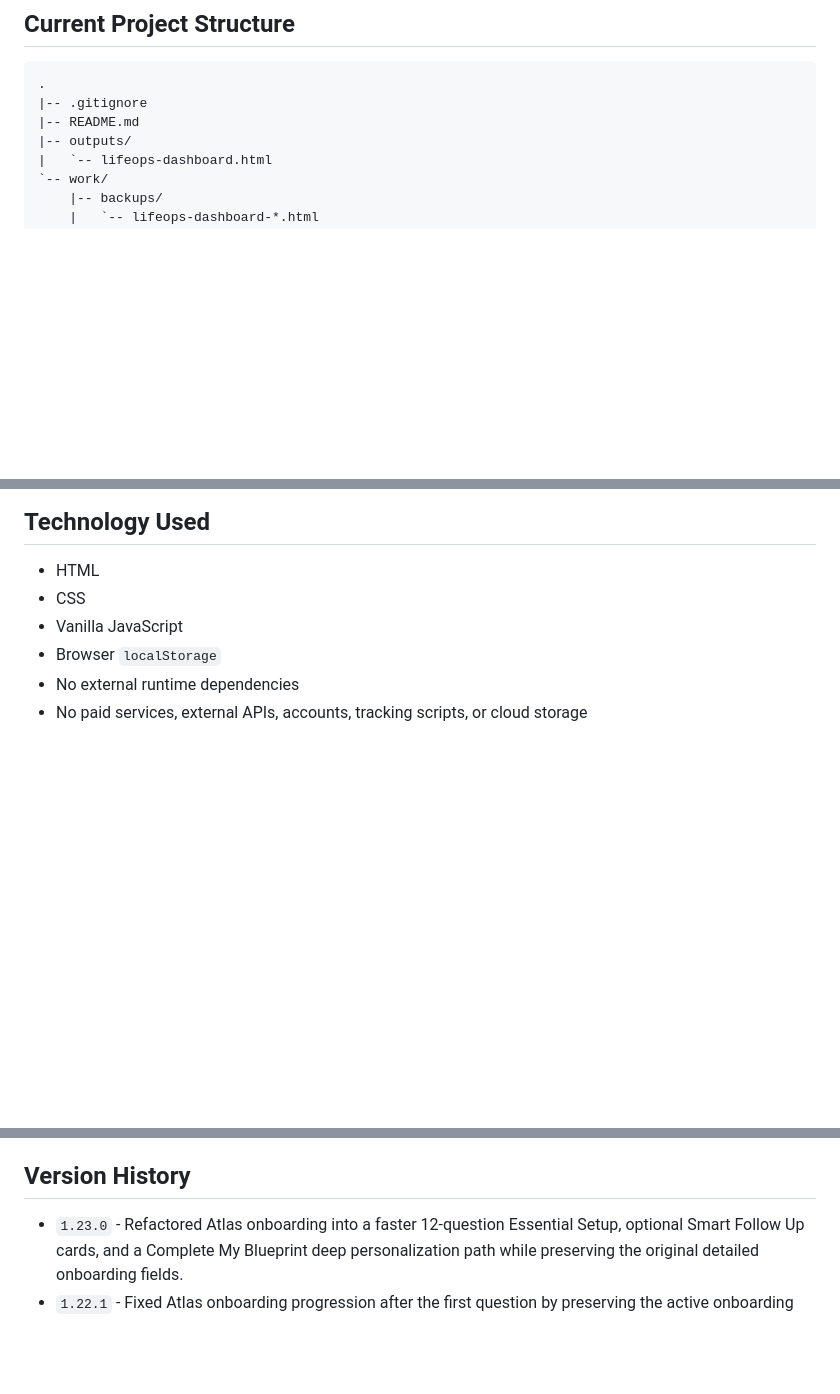
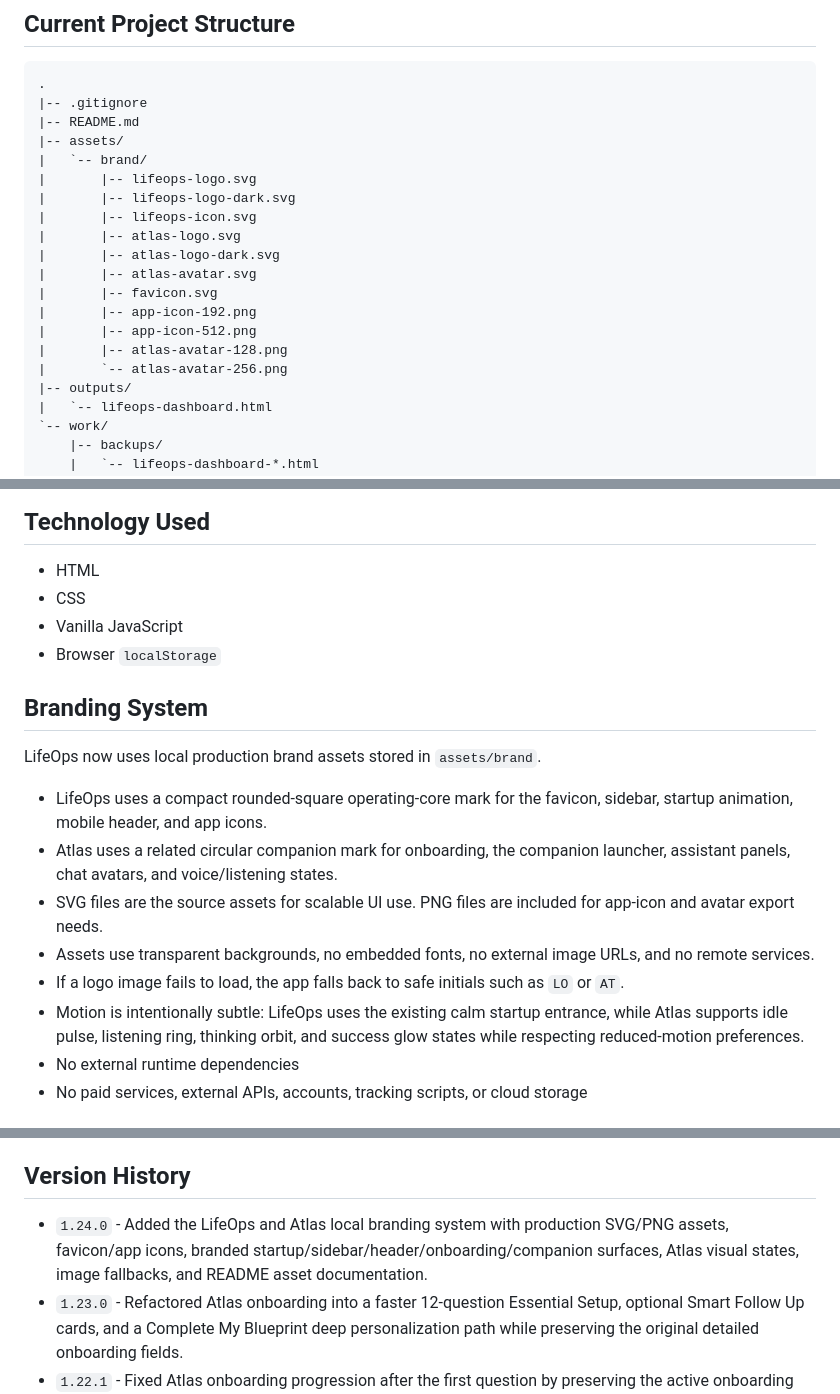
Before and after one commit to Dallasnelke/Lifeops-dashboard, a Markdown page: README.md, 3 parts joined by grey strips. GitHub-like rendering; blank space fills up the shorter version.

```diff
--- a/README.md
+++ b/README.md
@@ -78,6 +78,19 @@ The app does not provide financial, tax, legal, medical, investing, or nutrition
 .
 |-- .gitignore
 |-- README.md
+|-- assets/
+|   `-- brand/
+|       |-- lifeops-logo.svg
+|       |-- lifeops-logo-dark.svg
+|       |-- lifeops-icon.svg
+|       |-- atlas-logo.svg
+|       |-- atlas-logo-dark.svg
+|       |-- atlas-avatar.svg
+|       |-- favicon.svg
+|       |-- app-icon-192.png
+|       |-- app-icon-512.png
+|       |-- atlas-avatar-128.png
+|       `-- atlas-avatar-256.png
 |-- outputs/
 |   `-- lifeops-dashboard.html
 `-- work/
@@ -94,6 +107,17 @@ The app does not provide financial, tax, legal, medical, investing, or nutrition
 - CSS
 - Vanilla JavaScript
 - Browser `localStorage`
+
+## Branding System
+
+LifeOps now uses local production brand assets stored in `assets/brand`.
+
+- LifeOps uses a compact rounded-square operating-core mark for the favicon, sidebar, startup animation, mobile header, and app icons.
+- Atlas uses a related circular companion mark for onboarding, the companion launcher, assistant panels, chat avatars, and voice/listening states.
+- SVG files are the source assets for scalable UI use. PNG files are included for app-icon and avatar export needs.
+- Assets use transparent backgrounds, no embedded fonts, no external image URLs, and no remote services.
+- If a logo image fails to load, the app falls back to safe initials such as `LO` or `AT`.
+- Motion is intentionally subtle: LifeOps uses the existing calm startup entrance, while Atlas supports idle pulse, listening ring, thinking orbit, and success glow states while respecting reduced-motion preferences.
 - No external runtime dependencies
 - No paid services, external APIs, accounts, tracking scripts, or cloud storage
 
@@ -361,6 +385,7 @@ Manual Version 1 checks:
 
 ## Version History
 
+- `1.24.0` - Added the LifeOps and Atlas local branding system with production SVG/PNG assets, favicon/app icons, branded startup/sidebar/header/onboarding/companion surfaces, Atlas visual states, image fallbacks, and README asset documentation.
 - `1.23.0` - Refactored Atlas onboarding into a faster 12-question Essential Setup, optional Smart Follow Up cards, and a Complete My Blueprint deep personalization path while preserving the original detailed onboarding fields.
 - `1.22.1` - Fixed Atlas onboarding progression after the first question by preserving the active onboarding state object instead of recreating it during each state read. Verified the full 34-question onboarding flow, final summary, and Launch LifeOps exit behavior.
 - `1.22.0` - Rebuilt the assistant surface as Atlas Local Intelligence with structured local context, deterministic priority ranking, grounded response sections, evidence, confidence, data freshness, supported local question handling, unsupported-question fallback, Atlas status language, and future secure AI integration placeholders.
```
